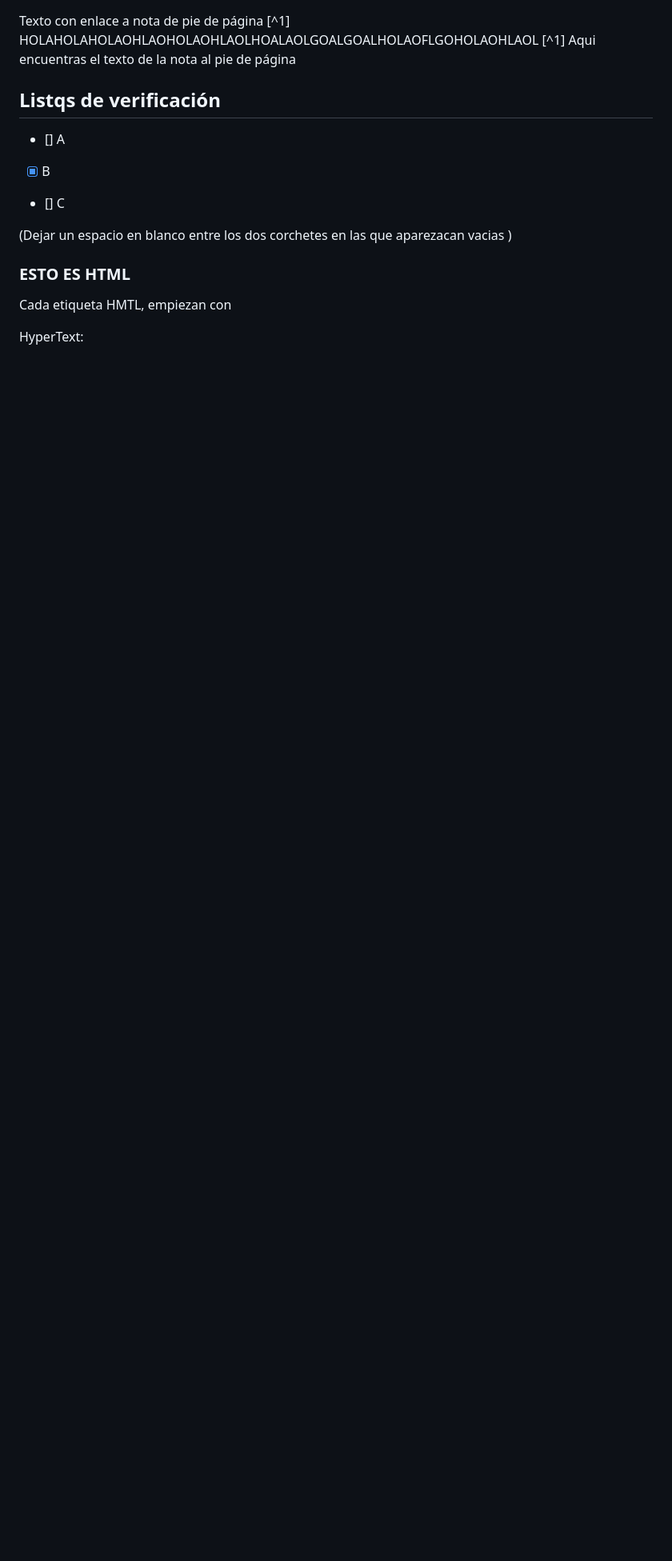
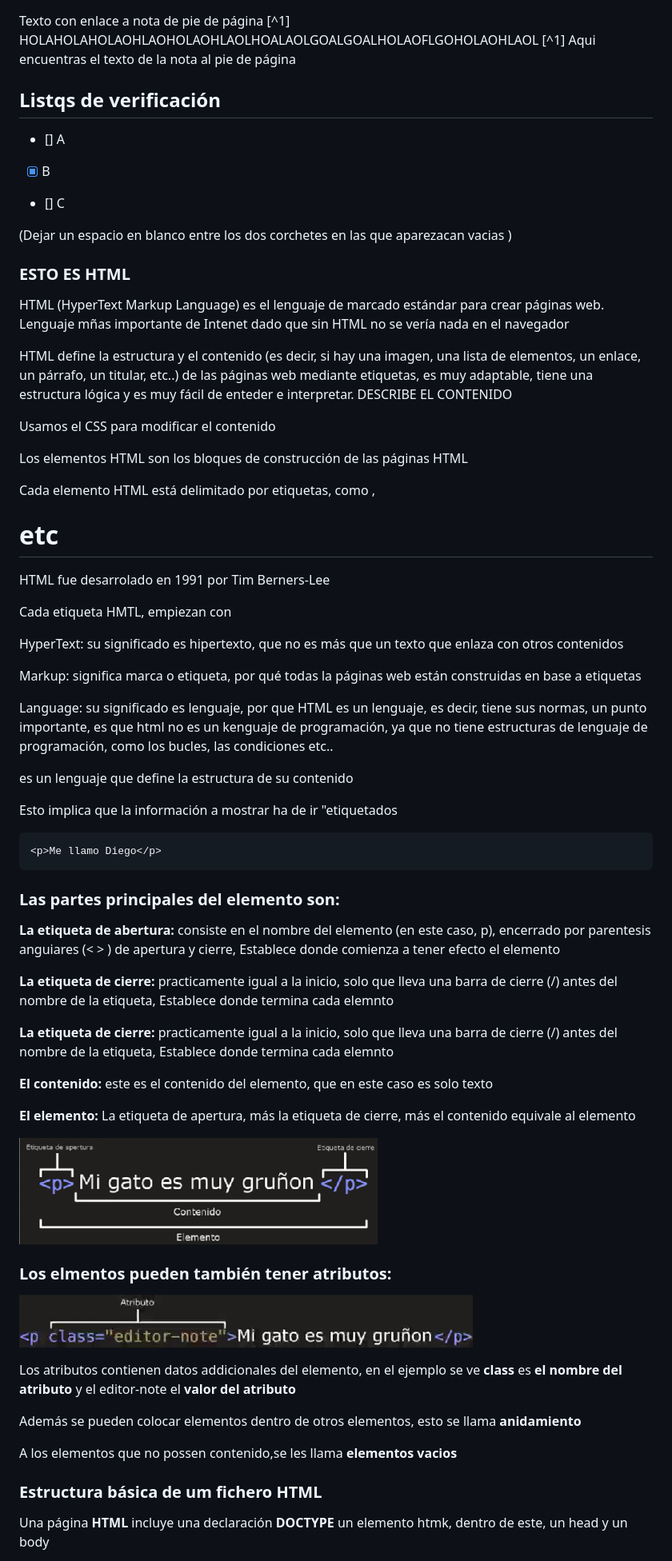
Before and after one commit to DiegooMonteroo/ASIX1_0373_A00_IntroGithub, a Markdown page: README.md, the part around the change printed below. Shown: that part at 80% size. GitHub-like rendering; pictures changed too: cap.png (added), cap1.png (added); blank space fills up the shorter version.

Commit message:
Añado info

````diff
--- a/README.md
+++ b/README.md
@@ -110,6 +110,65 @@ HOLAHOLAHOLAOHLAOHOLAOHLAOLHOALAOLGOALGOALHOLAOFLGOHOLAOHLAOL
 
 ### ESTO ES HTML
 
+HTML (HyperText Markup Language) es el lenguaje de marcado estándar para crear páginas web. Lenguaje mñas importante de Intenet dado que sin HTML no se vería nada en el navegador
+
+HTML define la estructura y el contenido (es decir, si hay una imagen, una lista de elementos, un enlace, un párrafo, un titular, etc..) de las páginas web mediante etiquetas, es muy adaptable, tiene una estructura lógica y es muy fácil de enteder e interpretar. DESCRIBE EL CONTENIDO
+
+Usamos el CSS para modificar el contenido
+
+Los elementos HTML son los bloques de construcción de las páginas HTML
+
+Cada elemento HTML está delimitado por etiquetas, como <body> , <head> <p> <h1> etc
+
+HTML fue desarrolado en 1991 por Tim Berners-Lee
+
+
+
 Cada etiqueta HMTL, empiezan con <que y menor que >
 
-HyperText:
+<p>HyperText: su significado es hipertexto, que no es más que un texto que enlaza con otros contenidos
+</p>
+
+<p>Markup: significa marca o etiqueta, por qué todas la páginas web están construidas en base a etiquetas</p>
+
+<p>Language: su significado es lenguaje, por que HTML es un lenguaje, es decir, tiene sus normas, un punto importante, es que html no es un kenguaje de programación, ya que no tiene estructuras de lenguaje de programación, como los bucles, las condiciones etc..</p>
+
+<p>es un lenguaje que define la estructura de su contenido </p>
+
+<p>Esto implica que la información a mostrar ha de ir "etiquetados</p>
+
+```html
+<p>Me llamo Diego</p>
+```
+
+
+
+<h3>Las partes principales del elemento son:</h3>
+
+<p><strong>La etiqueta de abertura:</strong> consiste en el nombre del elemento (en este caso, p), encerrado por parentesis anguiares (< > ) de apertura y cierre, Establece donde comienza a tener efecto el elemento</p>
+
+<p><strong>La etiqueta de cierre:</strong> practicamente igual a la inicio, solo que lleva una barra de cierre (/) antes del nombre de la etiqueta, Establece donde termina cada elemnto</p>
+
+<p><strong>La etiqueta de cierre:</strong> practicamente igual a la inicio, solo que lleva una barra de cierre (/) antes del nombre de la etiqueta, Establece donde termina cada elemnto</p>
+
+<p><strong>El contenido:</strong> este es el contenido del elemento, que en este caso es solo texto</p>
+
+
+<p><strong>El elemento:</strong> La etiqueta de apertura, más la etiqueta de cierre, más el contenido equivale al elemento</p>
+
+![alt text](./cap.png "Imagen random de un archivo")
+
+<h3>Los elmentos pueden también tener atributos:</h3>
+
+![alt text](./cap1.png "Imagen random de un archivo")
+
+<p>Los atributos contienen datos addicionales del elemento, en el ejemplo se ve <strong>class</strong> es <strong>el nombre del atributo</strong> y el editor-note el <strong> valor del atributo</strong></p>
+
+<p>Además se pueden colocar elementos dentro de otros elementos, esto se llama <strong>anidamiento</strong></p>
+
+<p>A los elementos que no possen contenido,se les llama <strong>elementos vacios</strong></p>
+
+<h3>Estructura básica de um fichero HTML</h3>
+
+<p> Una página<strong> HTML</strong> incluye una declaración <strong>DOCTYPE</strong> un elemento htmk, dentro de este, un head y un body </p>
+
````
Also changed, not shown: other parts of README.md (+17 -3 lines).
